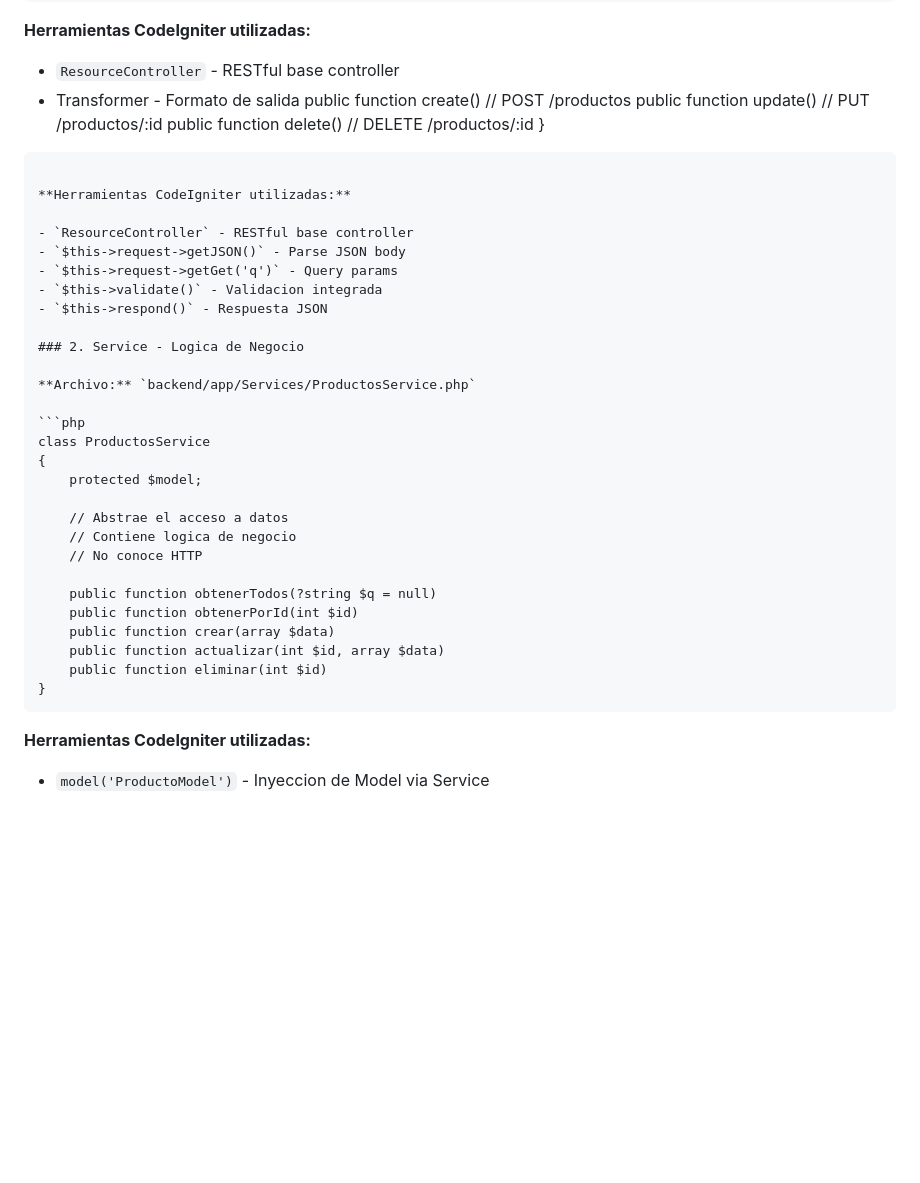
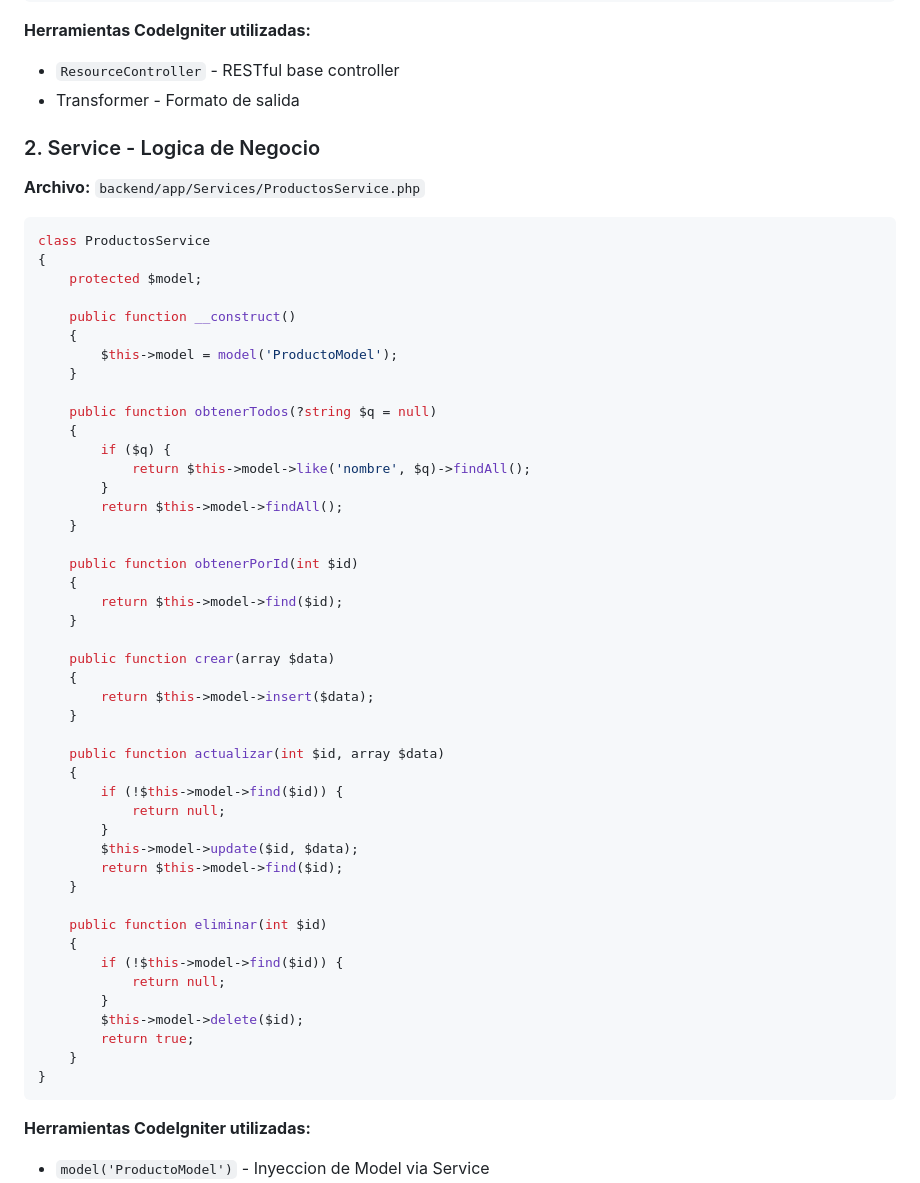
Before and after one commit to jacs626/CodeIgniter-Vue, a Markdown page: README.md, the part around one of its changes. Rendered like a GitHub page; blank space fills up the shorter version.

Commit message:
fix: README fiixed

`````diff
--- a/README.md
+++ b/README.md
@@ -145,20 +145,6 @@ class ProductoController extends ResourceController
 
 - `ResourceController` - RESTful base controller
 - Transformer - Formato de salida
-  public function create() // POST /productos
-  public function update() // PUT /productos/:id
-  public function delete() // DELETE /productos/:id
-  }
-
-````
-
-**Herramientas CodeIgniter utilizadas:**
-
-- `ResourceController` - RESTful base controller
-- `$this->request->getJSON()` - Parse JSON body
-- `$this->request->getGet('q')` - Query params
-- `$this->validate()` - Validacion integrada
-- `$this->respond()` - Respuesta JSON
 
 ### 2. Service - Logica de Negocio
 
@@ -169,17 +155,48 @@ class ProductosService
 {
     protected $model;
 
-    // Abstrae el acceso a datos
-    // Contiene logica de negocio
-    // No conoce HTTP
+    public function __construct()
+    {
+        $this->model = model('ProductoModel');
+    }
 
     public function obtenerTodos(?string $q = null)
+    {
+        if ($q) {
+            return $this->model->like('nombre', $q)->findAll();
+        }
+        return $this->model->findAll();
+    }
+
     public function obtenerPorId(int $id)
+    {
+        return $this->model->find($id);
+    }
+
     public function crear(array $data)
+    {
+        return $this->model->insert($data);
+    }
+
     public function actualizar(int $id, array $data)
+    {
+        if (!$this->model->find($id)) {
+            return null;
+        }
+        $this->model->update($id, $data);
+        return $this->model->find($id);
+    }
+
     public function eliminar(int $id)
+    {
+        if (!$this->model->find($id)) {
+            return null;
+        }
+        $this->model->delete($id);
+        return true;
+    }
 }
-````
+```
 
 **Herramientas CodeIgniter utilizadas:**
 
`````
Also changed, not shown: other parts of README.md (+1 -31 lines).
